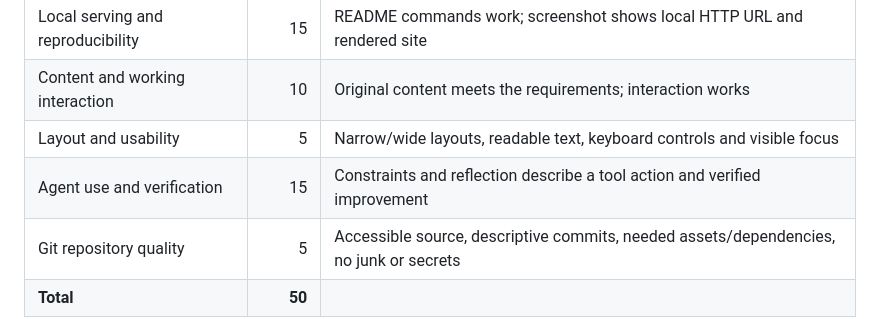
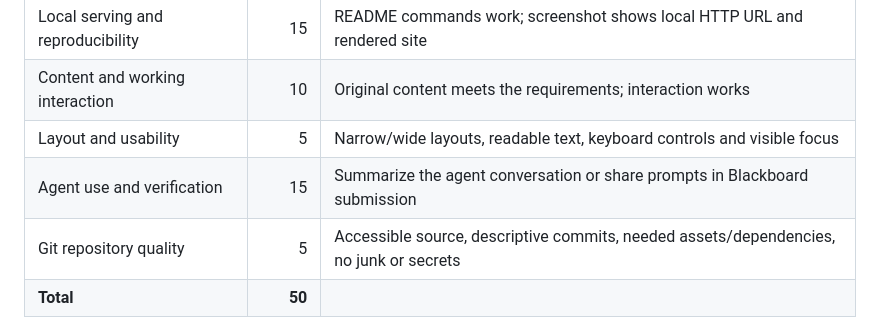
Before and after one commit to DS219/spark-seprep, a Markdown page: assignments/assignment-5-build-a-website.md, the part around the change. Drawn GitHub-style.

Commit message:
Revise agent use criteria in assignment 5
Updated the criteria for 'Agent use and verification' to require summarization of the agent conversation or sharing prompts

```diff
--- a/assignments/assignment-5-build-a-website.md
+++ b/assignments/assignment-5-build-a-website.md
@@ -73,7 +73,7 @@ The instructor should be able to reproduce your result using those instructions.
 | Local serving and reproducibility | 15 | README commands work; screenshot shows local HTTP URL and rendered site |
 | Content and working interaction | 10 | Original content meets the requirements; interaction works |
 | Layout and usability | 5 | Narrow/wide layouts, readable text, keyboard controls and visible focus |
-| Agent use and verification | 15 | Constraints and reflection describe a tool action and verified improvement |
+| Agent use and verification | 15 | Summarize the agent conversation or share prompts in Blackboard submission  |
 | Git repository quality | 5 | Accessible source, descriptive commits, needed assets/dependencies, no junk or secrets |
 | **Total** | **50** | |
 
```
